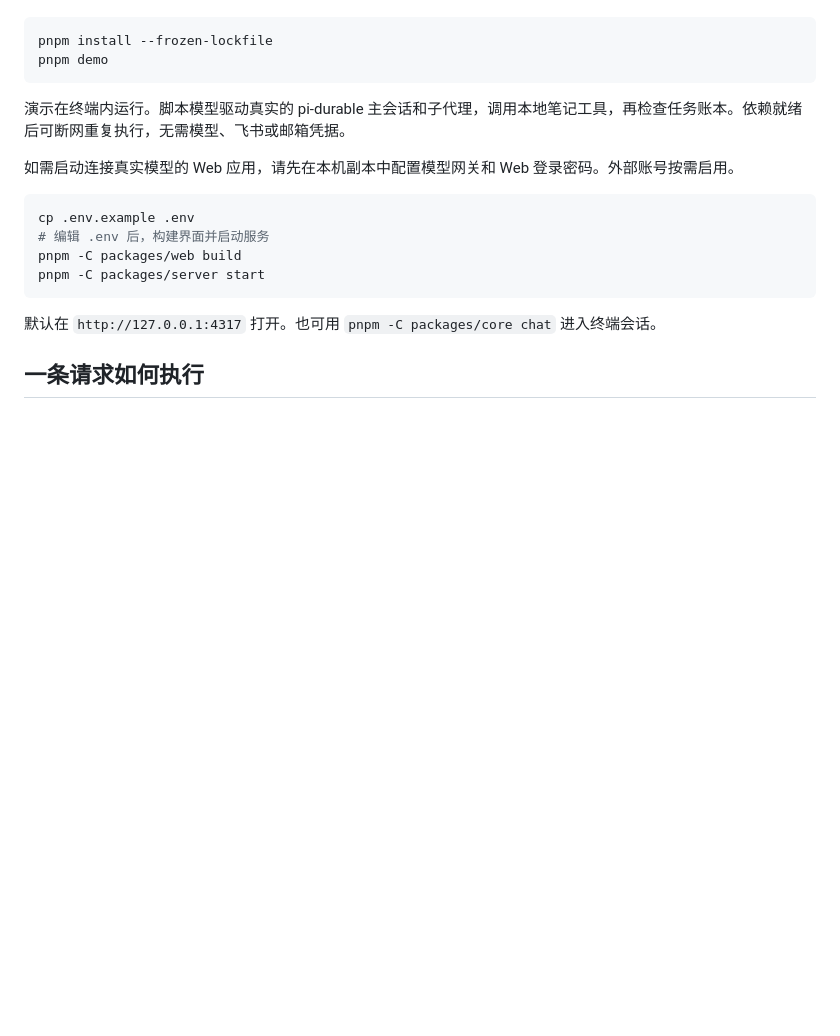
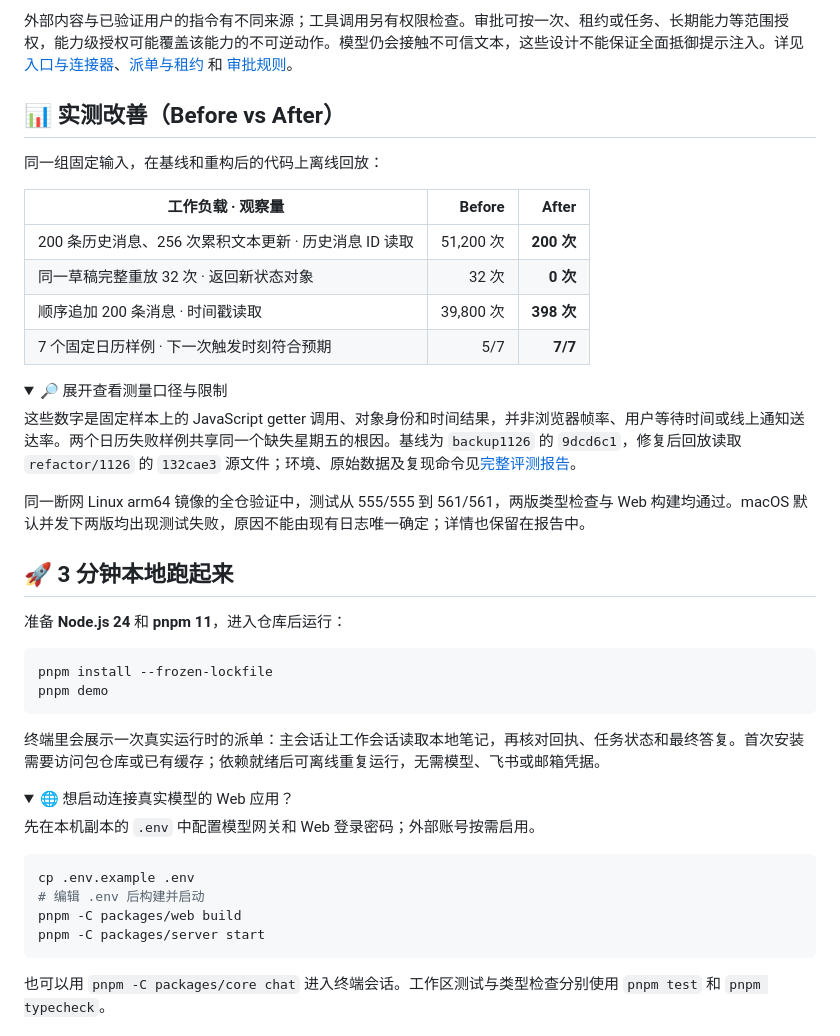
Before and after one commit to RayMorTwinkle/Alter, a Markdown page: README.md, the part around one of its changes. Rendered like a GitHub page; folded sections open; blank space fills up the shorter version.

````diff
--- a/README.md
+++ b/README.md
@@ -12,21 +71,53 @@ Alter 是一个主动的个人 AI 助手。你在同一个主会话里安排日
+外部内容与已验证用户的指令有不同来源；工具调用另有权限检查。审批可按一次、租约或任务、长期能力等范围授权，能力级授权可能覆盖该能力的不可逆动作。模型仍会接触不可信文本，这些设计不能保证全面抵御提示注入。详见 [入口与连接器](docs/adr/0003-surface-vs-connector.md)、[派单与租约](docs/adr/0002-main-session-control-plane-and-leases.md) 和 [审批规则](docs/adr/0021-permission-loosening.md)。
+
+<a name="benchmarks"></a>
+
+## 📊 实测改善（Before vs After）
+
+同一组固定输入，在基线和重构后的代码上离线回放：
+
+| 工作负载 · 观察量 | Before | After |
+|---|---:|---:|
+| 200 条历史消息、256 次累积文本更新 · 历史消息 ID 读取 | 51,200 次 | **200 次** |
+| 同一草稿完整重放 32 次 · 返回新状态对象 | 32 次 | **0 次** |
+| 顺序追加 200 条消息 · 时间戳读取 | 39,800 次 | **398 次** |
+| 7 个固定日历样例 · 下一次触发时刻符合预期 | 5/7 | **7/7** |
+
+<details>
+<summary>🔎 展开查看测量口径与限制</summary>
+
+这些数字是固定样本上的 JavaScript getter 调用、对象身份和时间结果，并非浏览器帧率、用户等待时间或线上通知送达率。两个日历失败样例共享同一个缺失星期五的根因。基线为 `backup1126` 的 `9dcd6c1`，修复后回放读取 `refactor/1126` 的 `132cae3` 源文件；环境、原始数据及复现命令见[完整评测报告](docs/evals/refactor-1126-report.md)。
+
+同一断网 Linux arm64 镜像的全仓验证中，测试从 555/555 到 561/561，两版类型检查与 Web 构建均通过。macOS 默认并发下两版均出现测试失败，原因不能由现有日志唯一确定；详情也保留在报告中。
+
+</details>
+
+<a name="quickstart"></a>
+
+## 🚀 3 分钟本地跑起来
+
+准备 **Node.js 24** 和 **pnpm 11**，进入仓库后运行：
 
 ```sh
 pnpm install --frozen-lockfile
 pnpm demo
 ```
 
-演示在终端内运行。脚本模型驱动真实的 pi-durable 主会话和子代理，调用本地笔记工具，再检查任务账本。依赖就绪后可断网重复执行，无需模型、飞书或邮箱凭据。
+终端里会展示一次真实运行时的派单：主会话让工作会话读取本地笔记，再核对回执、任务状态和最终答复。首次安装需要访问包仓库或已有缓存；依赖就绪后可离线重复运行，无需模型、飞书或邮箱凭据。
 
-如需启动连接真实模型的 Web 应用，请先在本机副本中配置模型网关和 Web 登录密码。外部账号按需启用。
+<details>
+<summary>🌐 想启动连接真实模型的 Web 应用？</summary>
+
+先在本机副本的 `.env` 中配置模型网关和 Web 登录密码；外部账号按需启用。
 
 ```sh
 cp .env.example .env
-# 编辑 .env 后，构建界面并启动服务
+# 编辑 .env 后构建并启动
 pnpm -C packages/web build
 pnpm -C packages/server start
 ```
 
-默认在 `http://127.0.0.1:4317` 打开。也可用 `pnpm -C packages/core chat` 进入终端会话。
+也可以用 `pnpm -C packages/core chat` 进入终端会话。工作区测试与类型检查分别使用 `pnpm test` 和 `pnpm typecheck`。
 
-## 一条请求如何执行
+</details>
 
````
Also changed, not shown: other parts of README.md (+73 -60 lines), docs/media/showcase-1.png (added), docs/media/showcase-2.png (added), docs/media/showcase-3.png (added).
